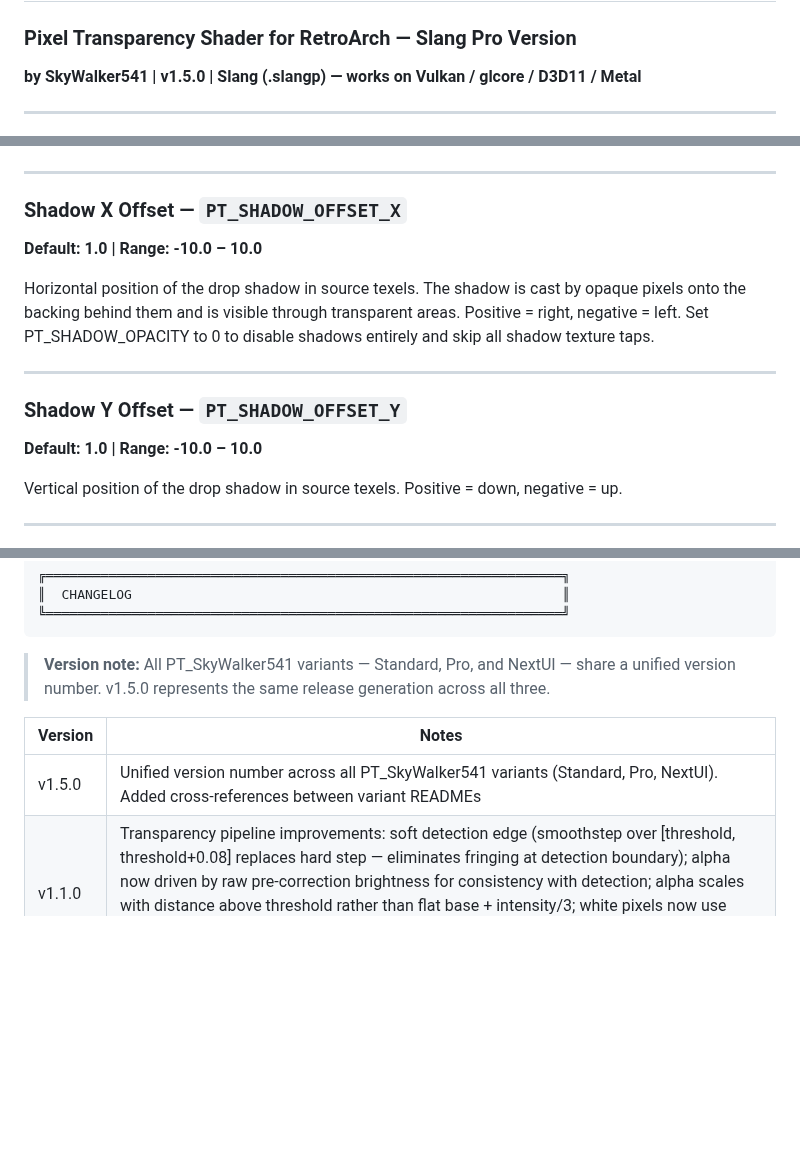
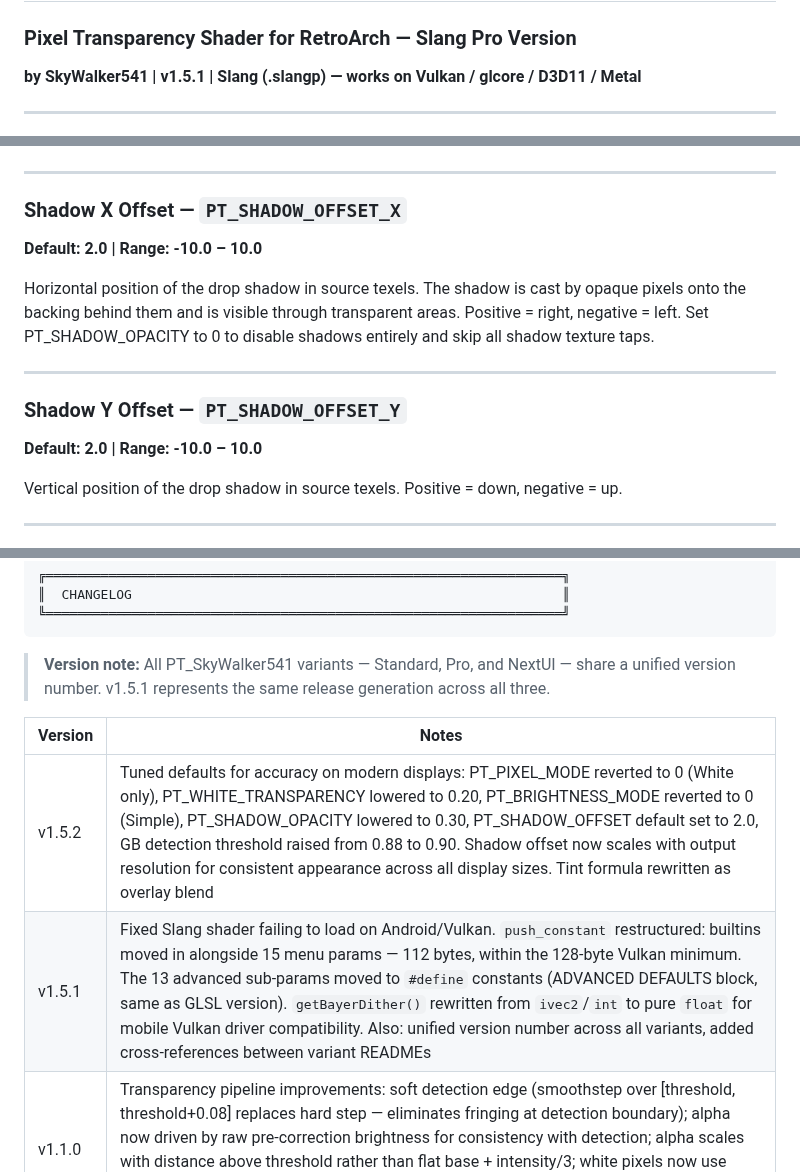
Before and after one commit to SkyWalker541/PT-SkyWalker541, a Markdown page: RetroArch Pro/README_Pro_Slang.md, 3 parts joined by grey strips. GitHub-like rendering; blank space fills up the shorter version.

````diff
--- a/RetroArch Pro/README_Pro_Slang.md
+++ b/RetroArch Pro/README_Pro_Slang.md
@@ -1,6 +1,6 @@
 # PT SkyWalker541 Pro
 ### Pixel Transparency Shader for RetroArch — Slang Pro Version
-**by SkyWalker541 | v1.5.0 | Slang (.slangp) — works on Vulkan / glcore / D3D11 / Metal**
+**by SkyWalker541 | v1.5.1 | Slang (.slangp) — works on Vulkan / glcore / D3D11 / Metal**
 
 ---
 
@@ -394,14 +394,14 @@ Simulates the physical gap between individual LCD dots on original hardware. Use
 ---
 
 ### Shadow X Offset — `PT_SHADOW_OFFSET_X`
-**Default: 1.0 | Range: -10.0 – 10.0**
+**Default: 2.0 | Range: -10.0 – 10.0**
 
 Horizontal position of the drop shadow in source texels. The shadow is cast by opaque pixels onto the backing behind them and is visible through transparent areas. Positive = right, negative = left. Set PT_SHADOW_OPACITY to 0 to disable shadows entirely and skip all shadow texture taps.
 
 ---
 
 ### Shadow Y Offset — `PT_SHADOW_OFFSET_Y`
-**Default: 1.0 | Range: -10.0 – 10.0**
+**Default: 2.0 | Range: -10.0 – 10.0**
 
 Vertical position of the drop shadow in source texels. Positive = down, negative = up.
 
@@ -567,11 +567,12 @@ Works on any RetroArch video driver that supports Slang shaders: **Vulkan**, **g
 ╚══════════════════════════════════════════════════════════════════╝
 ```
 
-> **Version note:** All PT_SkyWalker541 variants — Standard, Pro, and NextUI — share a unified version number. v1.5.0 represents the same release generation across all three.
+> **Version note:** All PT_SkyWalker541 variants — Standard, Pro, and NextUI — share a unified version number. v1.5.1 represents the same release generation across all three.
 
 | Version | Notes |
 |---|---|
-| v1.5.0 | Unified version number across all PT_SkyWalker541 variants (Standard, Pro, NextUI). Added cross-references between variant READMEs |
+| v1.5.2 | Tuned defaults for accuracy on modern displays: PT_PIXEL_MODE reverted to 0 (White only), PT_WHITE_TRANSPARENCY lowered to 0.20, PT_BRIGHTNESS_MODE reverted to 0 (Simple), PT_SHADOW_OPACITY lowered to 0.30, PT_SHADOW_OFFSET default set to 2.0, GB detection threshold raised from 0.88 to 0.90. Shadow offset now scales with output resolution for consistent appearance across all display sizes. Tint formula rewritten as overlay blend |
+| v1.5.1 | Fixed Slang shader failing to load on Android/Vulkan. `push_constant` restructured: builtins moved in alongside 15 menu params — 112 bytes, within the 128-byte Vulkan minimum. The 13 advanced sub-params moved to `#define` constants (ADVANCED DEFAULTS block, same as GLSL version). `getBayerDither()` rewritten from `ivec2`/`int` to pure `float` for mobile Vulkan driver compatibility. Also: unified version number across all variants, added cross-references between variant READMEs |
 | v1.1.0 | Transparency pipeline improvements: soft detection edge (smoothstep over [threshold, threshold+0.08] replaces hard step — eliminates fringing at detection boundary); alpha now driven by raw pre-correction brightness for consistency with detection; alpha scales with distance above threshold rather than flat base + intensity/3; white pixels now use plain mix() blend path, coloured pixels (Bright/All modes) use hue-preserving blend — correct path for each case |
 | v1.0.0 | Initial Pro release. Directional gaussian shadow blur (15-tap, spread along shadow direction vector with gaussian weights), LCD halation with adjustable radius and warmth, Bayer subpixel dithering at blend boundary (2×2 / 4×4 / 8×8 matrix), screen curvature with edge chromatic fringing, improved background grain with adjustable intensity and scale, PT_SYSTEM expanded to include GBA SP (3) and GBA Original (4), green-grey palette option added (PT_PALETTE = 4) |
 
````
Also changed, not shown: other parts of RetroArch Pro/README_Pro_Slang.md (+3 -3 lines), RetroArch Pro/README_Pro_GLSL.md (+27 -27 lines).
